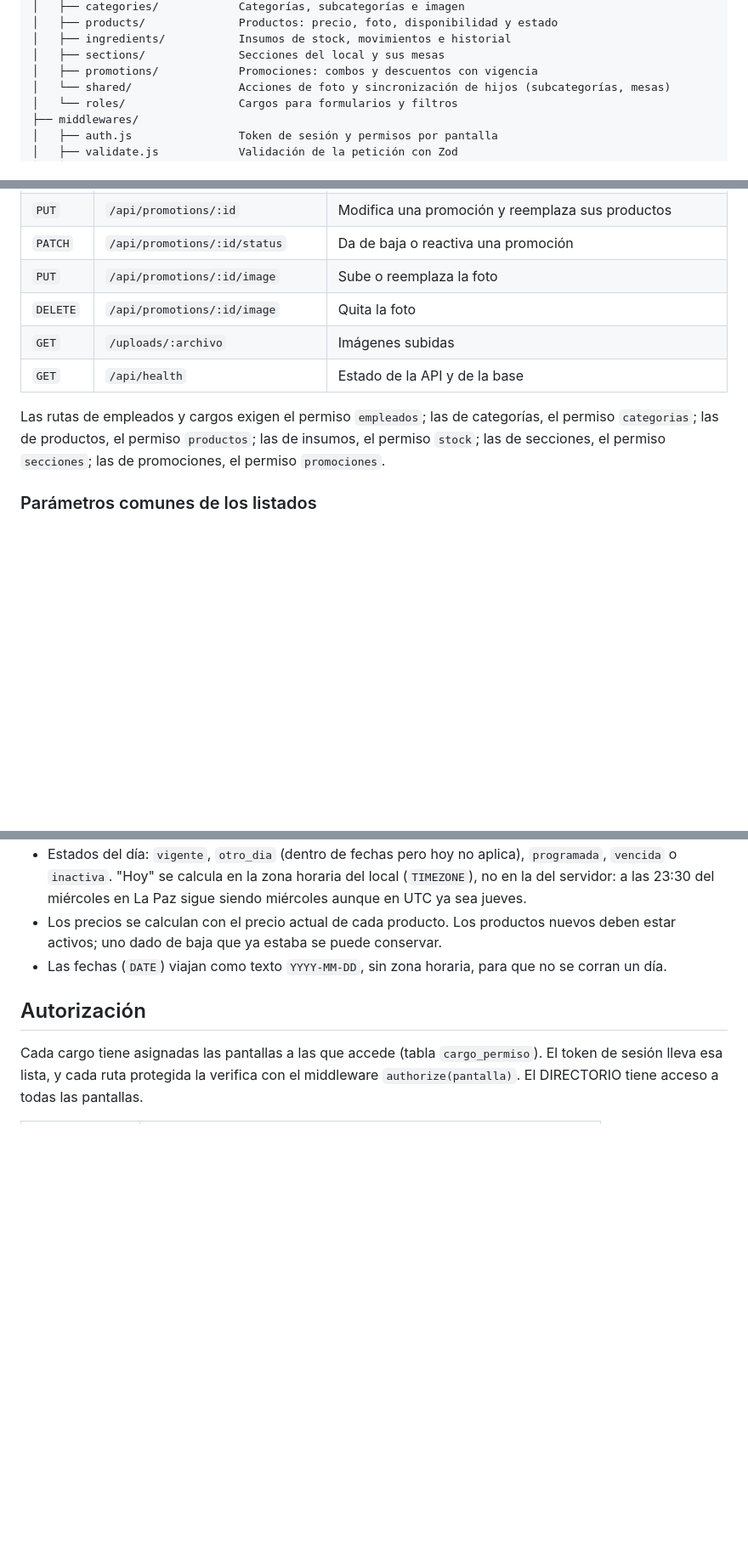
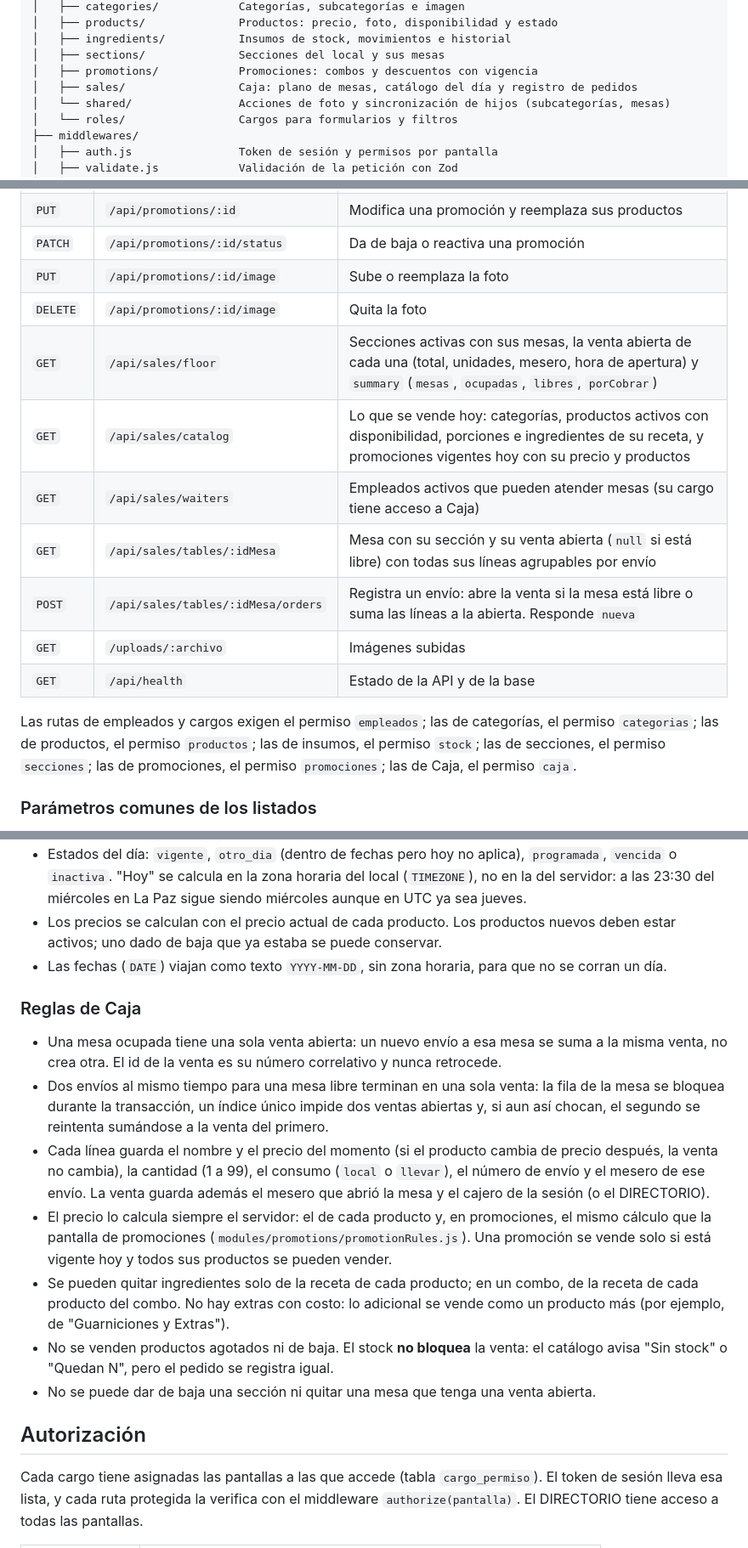
Before and after one commit to mateomerino14/BRASA-BRAVA, a Markdown page: backend/README.md, 3 parts joined by grey strips. Shown at 85% size. Rendered like a GitHub page; blank space fills up the shorter version.

Commit message:
docs: Documenta la API y la pantalla de Caja

```diff
--- a/backend/README.md
+++ b/backend/README.md
@@ -123,6 +123,7 @@ src/
 │   ├── ingredients/           Insumos de stock, movimientos e historial
 │   ├── sections/              Secciones del local y sus mesas
 │   ├── promotions/            Promociones: combos y descuentos con vigencia
+│   ├── sales/                 Caja: plano de mesas, catálogo del día y registro de pedidos
 │   └── shared/                Acciones de foto y sincronización de hijos (subcategorías, mesas)
 │   └── roles/                 Cargos para formularios y filtros
 ├── middlewares/
@@ -197,10 +198,15 @@ tests/                       Pruebas de la API y unitarias
 | `PATCH` | `/api/promotions/:id/status` | Da de baja o reactiva una promoción |
 | `PUT` | `/api/promotions/:id/image` | Sube o reemplaza la foto |
 | `DELETE` | `/api/promotions/:id/image` | Quita la foto |
+| `GET` | `/api/sales/floor` | Secciones activas con sus mesas, la venta abierta de cada una (total, unidades, mesero, hora de apertura) y `summary` (`mesas`, `ocupadas`, `libres`, `porCobrar`) |
+| `GET` | `/api/sales/catalog` | Lo que se vende hoy: categorías, productos activos con disponibilidad, porciones e ingredientes de su receta, y promociones vigentes hoy con su precio y productos |
+| `GET` | `/api/sales/waiters` | Empleados activos que pueden atender mesas (su cargo tiene acceso a Caja) |
+| `GET` | `/api/sales/tables/:idMesa` | Mesa con su sección y su venta abierta (`null` si está libre) con todas sus líneas agrupables por envío |
+| `POST` | `/api/sales/tables/:idMesa/orders` | Registra un envío: abre la venta si la mesa está libre o suma las líneas a la abierta. Responde `nueva` |
 | `GET` | `/uploads/:archivo` | Imágenes subidas |
 | `GET` | `/api/health` | Estado de la API y de la base |
 
-Las rutas de empleados y cargos exigen el permiso `empleados`; las de categorías, el permiso `categorias`; las de productos, el permiso `productos`; las de insumos, el permiso `stock`; las de secciones, el permiso `secciones`; las de promociones, el permiso `promociones`.
+Las rutas de empleados y cargos exigen el permiso `empleados`; las de categorías, el permiso `categorias`; las de productos, el permiso `productos`; las de insumos, el permiso `stock`; las de secciones, el permiso `secciones`; las de promociones, el permiso `promociones`; las de Caja, el permiso `caja`.
 
 ### Parámetros comunes de los listados
 
@@ -260,6 +266,16 @@ El orden se arma con una lista blanca de columnas por módulo: un `sort` que no
 - Los precios se calculan con el precio actual de cada producto. Los productos nuevos deben estar activos; uno dado de baja que ya estaba se puede conservar.
 - Las fechas (`DATE`) viajan como texto `YYYY-MM-DD`, sin zona horaria, para que no se corran un día.
 
+### Reglas de Caja
+
+- Una mesa ocupada tiene una sola venta abierta: un nuevo envío a esa mesa se suma a la misma venta, no crea otra. El id de la venta es su número correlativo y nunca retrocede.
+- Dos envíos al mismo tiempo para una mesa libre terminan en una sola venta: la fila de la mesa se bloquea durante la transacción, un índice único impide dos ventas abiertas y, si aun así chocan, el segundo se reintenta sumándose a la venta del primero.
+- Cada línea guarda el nombre y el precio del momento (si el producto cambia de precio después, la venta no cambia), la cantidad (1 a 99), el consumo (`local` o `llevar`), el número de envío y el mesero de ese envío. La venta guarda además el mesero que abrió la mesa y el cajero de la sesión (o el DIRECTORIO).
+- El precio lo calcula siempre el servidor: el de cada producto y, en promociones, el mismo cálculo que la pantalla de promociones (`modules/promotions/promotionRules.js`). Una promoción se vende solo si está vigente hoy y todos sus productos se pueden vender.
+- Se pueden quitar ingredientes solo de la receta de cada producto; en un combo, de la receta de cada producto del combo. No hay extras con costo: lo adicional se vende como un producto más (por ejemplo, de "Guarniciones y Extras").
+- No se venden productos agotados ni de baja. El stock **no bloquea** la venta: el catálogo avisa "Sin stock" o "Quedan N", pero el pedido se registra igual.
+- No se puede dar de baja una sección ni quitar una mesa que tenga una venta abierta.
+
 ## Autorización
 
 Cada cargo tiene asignadas las pantallas a las que accede (tabla `cargo_permiso`). El token de sesión lleva esa lista, y cada ruta protegida la verifica con el middleware `authorize(pantalla)`. El DIRECTORIO tiene acceso a todas las pantallas.
```
Also changed, not shown: README.md (+3 -1 lines), frontend/README.md (+4 -2 lines).
